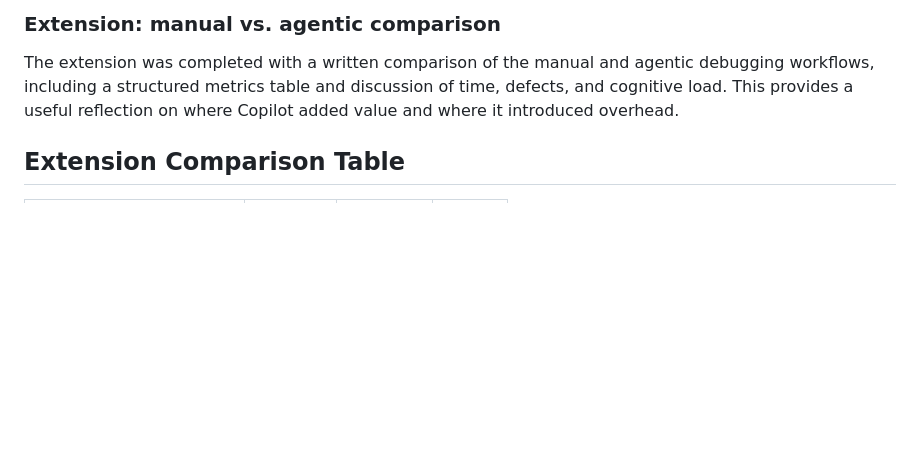
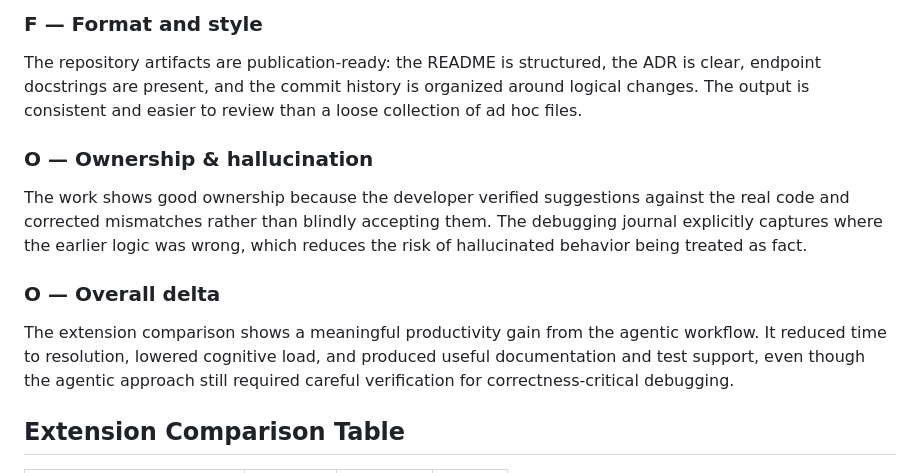
Before and after one commit to aa-user15/Expense_tracking_system, a Markdown page: docs/scorecard.md, the part around one of its changes. GitHub-like rendering; blank space fills up the shorter version.

```diff
--- a/docs/scorecard.md
+++ b/docs/scorecard.md
@@ -32,6 +36,12 @@ The project now includes OpenAPI-ready endpoint docstrings, a practical README w
 
-### Extension: manual vs. agentic comparison
-The extension was completed with a written comparison of the manual and agentic debugging workflows, including a structured metrics table and discussion of time, defects, and cognitive load. This provides a useful reflection on where Copilot added value and where it introduced overhead.
+### F — Format and style
+The repository artifacts are publication-ready: the README is structured, the ADR is clear, endpoint docstrings are present, and the commit history is organized around logical changes. The output is consistent and easier to review than a loose collection of ad hoc files.
+
+### O — Ownership & hallucination
+The work shows good ownership because the developer verified suggestions against the real code and corrected mismatches rather than blindly accepting them. The debugging journal explicitly captures where the earlier logic was wrong, which reduces the risk of hallucinated behavior being treated as fact.
+
+### O — Overall delta
+The extension comparison shows a meaningful productivity gain from the agentic workflow. It reduced time to resolution, lowered cognitive load, and produced useful documentation and test support, even though the agentic approach still required careful verification for correctness-critical debugging.
 
 ## Extension Comparison Table
 
```
Also changed, not shown: other parts of docs/scorecard.md (+24 -20 lines).
